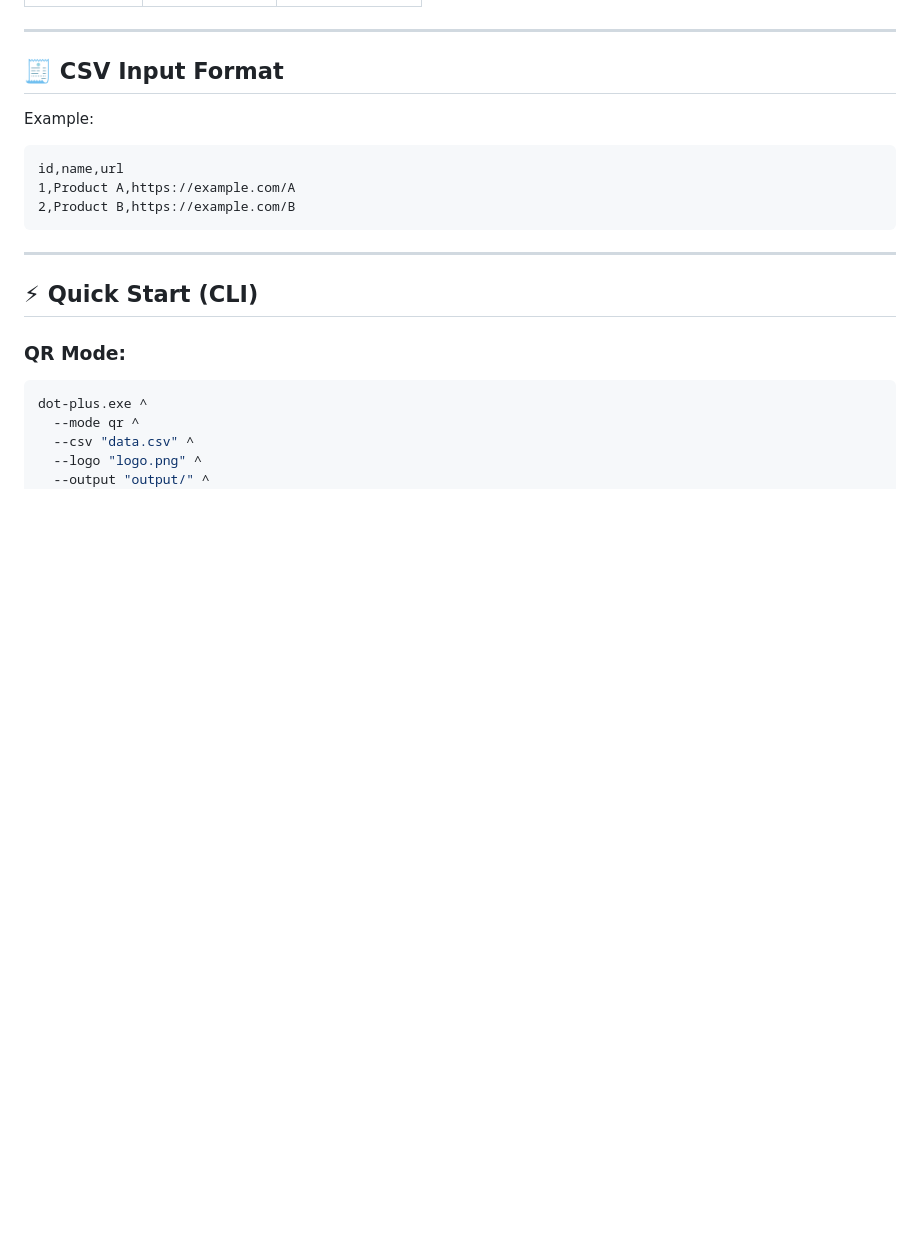
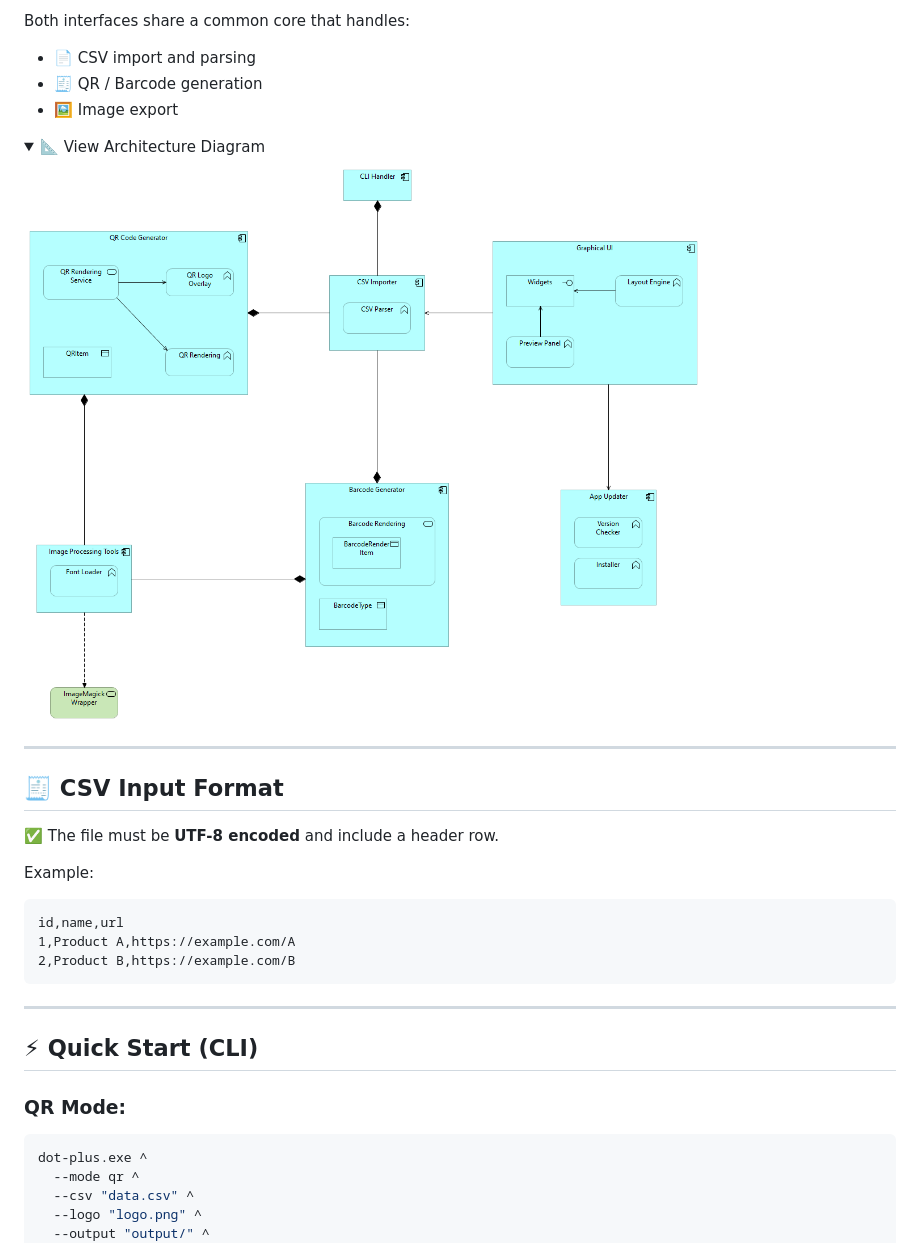
Before and after one commit to nigdanil/dotplus, a Markdown page: README.md, the part around the change printed below. GitHub-like rendering; pictures changed too: assets/architecture.png (added); folded sections open; blank space fills up the shorter version.

`````diff
--- a/README.md
+++ b/README.md
@@ -30,7 +60,21 @@
+Both interfaces share a common core that handles:
+
+* 📄 CSV import and parsing
+* 🧾 QR / Barcode generation
+* 🖼️ Image export
+
+<details>
+<summary>📐 View Architecture Diagram</summary>
+
+![DotPlus Architecture](./assets/architecture.png)
+
+</details>
 
 ---
 
 ## 🧾 CSV Input Format
+
+✅ The file must be **UTF-8 encoded** and include a header row.
 
 Example:
 
@@ -38,7 +82,7 @@ Example:
 id,name,url
 1,Product A,https://example.com/A
 2,Product B,https://example.com/B
-````
+```
 
 ---
 
`````
Also changed, not shown: other parts of README.md (+40 -10 lines).
